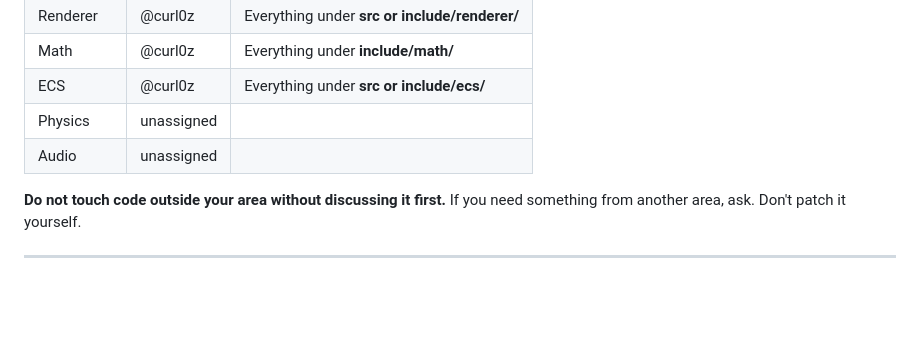
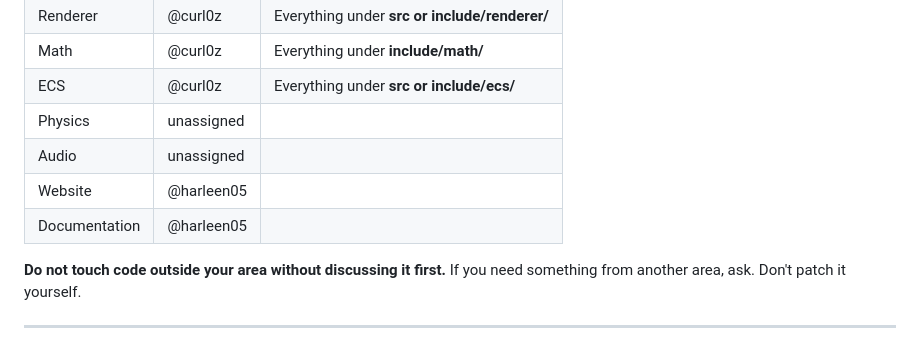
Before and after one commit to harleen05/curlozengine, a Markdown page: CONTRIBUTING.md, the part around the change. Rendered like a GitHub page; blank space fills up the shorter version.

Commit message:
Updated maintainers entry

```diff
--- a/CONTRIBUTING.md
+++ b/CONTRIBUTING.md
@@ -33,6 +33,8 @@ Every subsystem's architecture and patterns
 | ECS | @curl0z | Everything under **src or include/ecs/** |
 | Physics | unassigned |  |
 | Audio | unassigned | |
+| Website | @harleen05 | |
+| Documentation | @harleen05 | |
 
 **Do not touch code outside your area without discussing it first.** If you need something from another area, ask. Don't patch it yourself.
 
```
